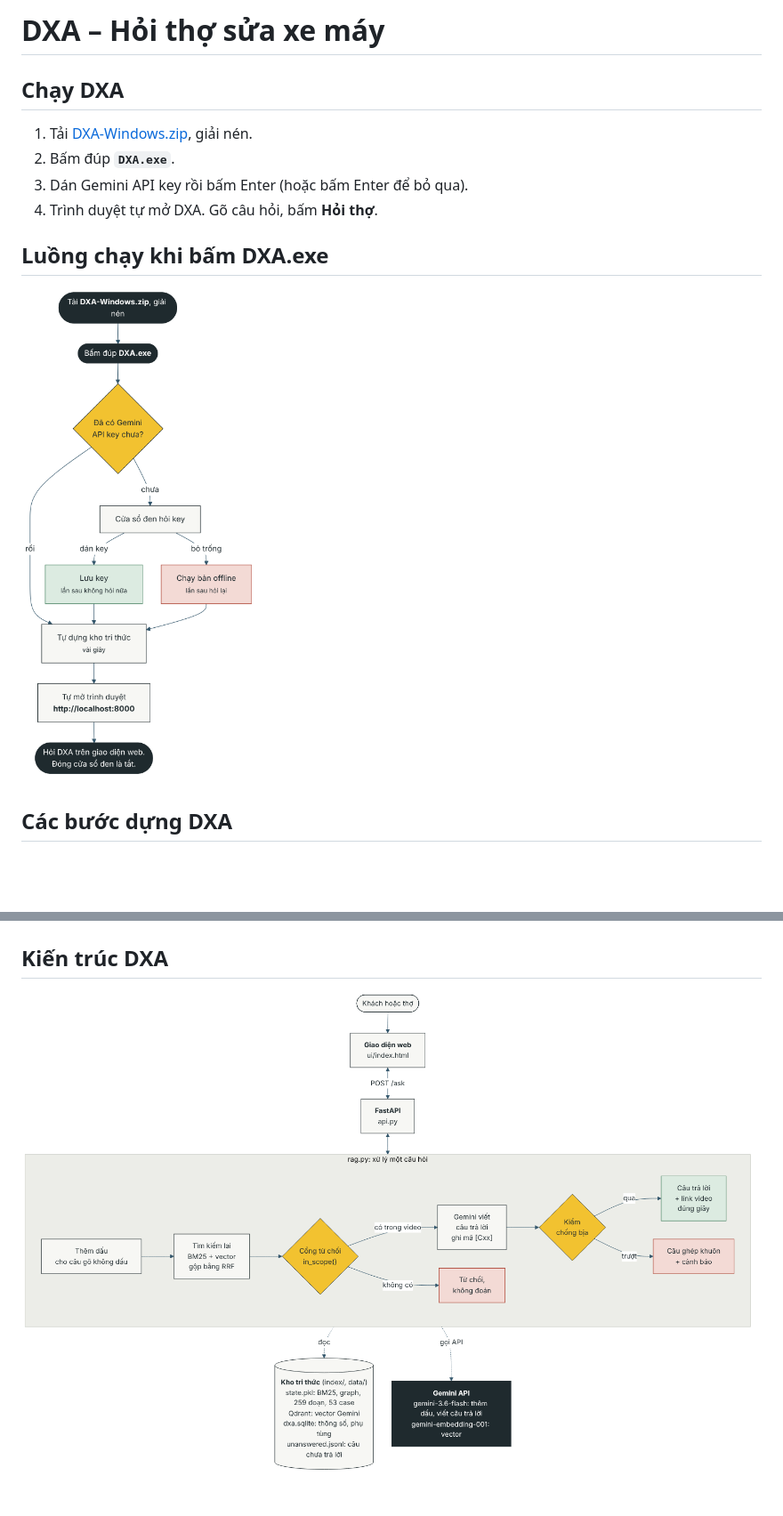
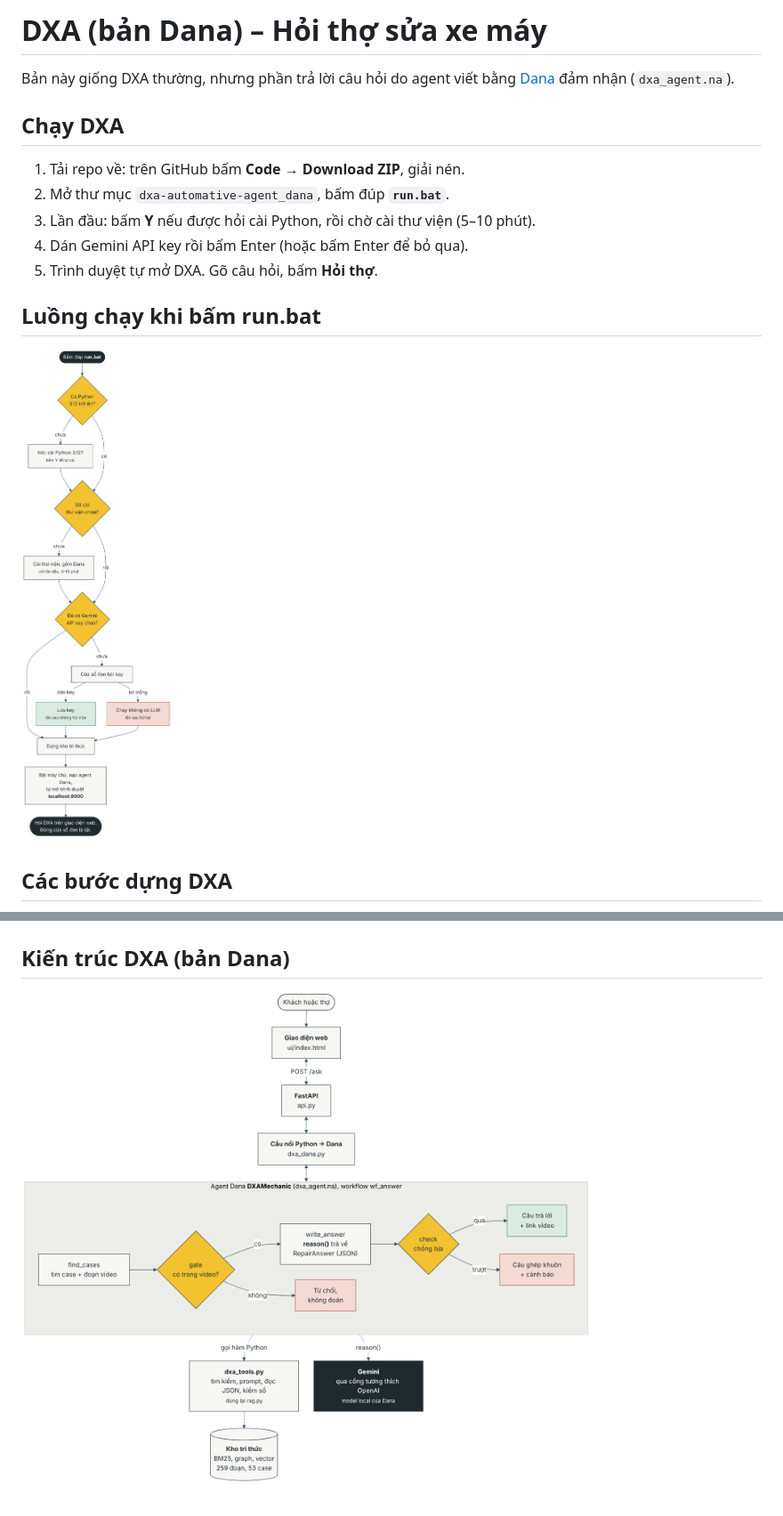
Before and after one commit to ydangishere/dev-projects, a Markdown page: dxa-automative-agent_dana/README.md, 2 parts joined by grey strips. Shown at 89% size. Drawn GitHub-style; pictures changed too: dxa-automative-agent_dana/docs/architecture.png, dxa-automative-agent_dana/docs/run-flow.png; blank space fills up the shorter version.

```diff
--- a/dxa-automative-agent_dana/README.md
+++ b/dxa-automative-agent_dana/README.md
@@ -1,11 +1,14 @@
-# DXA – Hỏi thợ sửa xe máy
+# DXA (bản Dana) – Hỏi thợ sửa xe máy
+
+Bản này giống DXA thường, nhưng phần trả lời câu hỏi do agent viết bằng [Dana](https://github.com/aitomatic/dana) đảm nhận (`dxa_agent.na`).
 
 ## Chạy DXA
 
-1. Tải [DXA-Windows.zip](https://github.com/ydangishere/dev-projects/releases/download/dxa-windows/DXA-Windows.zip), giải nén.
-2. Bấm đúp **`DXA.exe`**.
-3. Dán Gemini API key rồi bấm Enter (hoặc bấm Enter để bỏ qua).
-4. Trình duyệt tự mở DXA. Gõ câu hỏi, bấm **Hỏi thợ**.
+1. Tải repo về: trên GitHub bấm **Code → Download ZIP**, giải nén.
+2. Mở thư mục `dxa-automative-agent_dana`, bấm đúp **`run.bat`**.
+3. Lần đầu: bấm **Y** nếu được hỏi cài Python, rồi chờ cài thư viện (5–10 phút).
+4. Dán Gemini API key rồi bấm Enter (hoặc bấm Enter để bỏ qua).
+5. Trình duyệt tự mở DXA. Gõ câu hỏi, bấm **Hỏi thợ**.
 
-## Luồng chạy khi bấm DXA.exe
+## Luồng chạy khi bấm run.bat
 
@@ -15,5 +18,5 @@
 
 ![Các bước dựng DXA](docs/flow.png)
 
-## Kiến trúc DXA
+## Kiến trúc DXA (bản Dana)
 
```
Also changed, not shown: other parts of dxa-automative-agent_dana/README.md (+2 -2 lines), dxa-automative-agent_dana/docs/KY-THUAT.md (+24 -5 lines), 4 other files.
